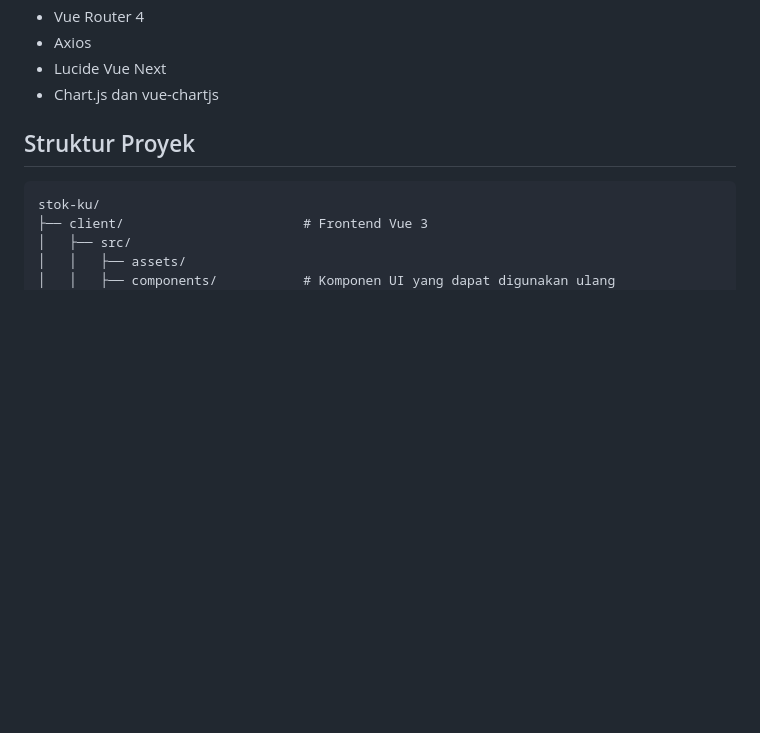
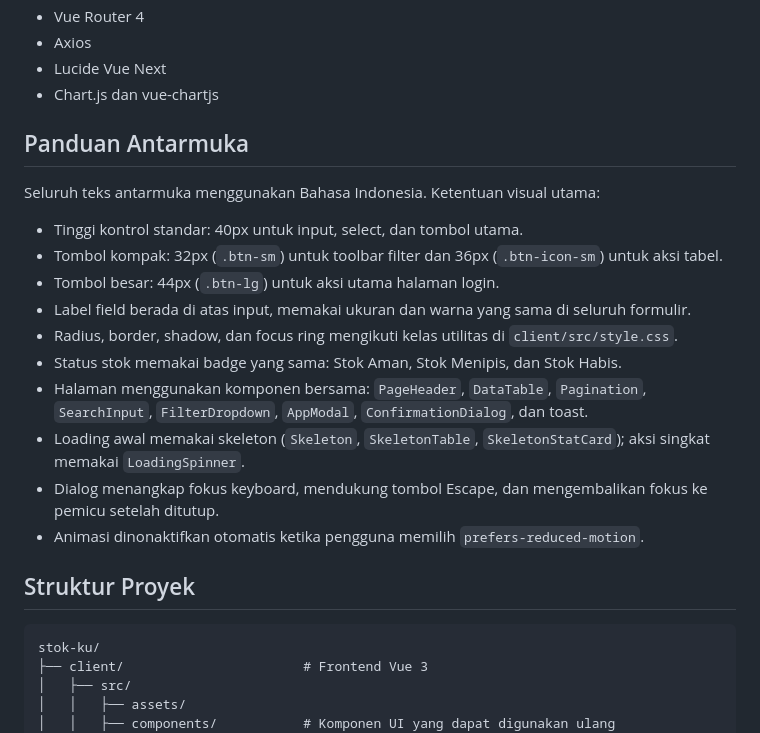
Before and after one commit to hikoo17/stok-ku, a Markdown page: README.md, the part around the change. Drawn GitHub-style; blank space fills up the shorter version.

Commit message:
docs: menambahkan panduan antarmuka aplikasi

```diff
--- a/README.md
+++ b/README.md
@@ -35,6 +35,21 @@ Backend Laravel menyediakan REST API dan frontend Vue 3 berjalan sebagai aplikas
 - Axios
 - Lucide Vue Next
 - Chart.js dan vue-chartjs
+
+## Panduan Antarmuka
+
+Seluruh teks antarmuka menggunakan Bahasa Indonesia. Ketentuan visual utama:
+
+- Tinggi kontrol standar: 40px untuk input, select, dan tombol utama.
+- Tombol kompak: 32px (`.btn-sm`) untuk toolbar filter dan 36px (`.btn-icon-sm`) untuk aksi tabel.
+- Tombol besar: 44px (`.btn-lg`) untuk aksi utama halaman login.
+- Label field berada di atas input, memakai ukuran dan warna yang sama di seluruh formulir.
+- Radius, border, shadow, dan focus ring mengikuti kelas utilitas di `client/src/style.css`.
+- Status stok memakai badge yang sama: Stok Aman, Stok Menipis, dan Stok Habis.
+- Halaman menggunakan komponen bersama: `PageHeader`, `DataTable`, `Pagination`, `SearchInput`, `FilterDropdown`, `AppModal`, `ConfirmationDialog`, dan toast.
+- Loading awal memakai skeleton (`Skeleton`, `SkeletonTable`, `SkeletonStatCard`); aksi singkat memakai `LoadingSpinner`.
+- Dialog menangkap fokus keyboard, mendukung tombol Escape, dan mengembalikan fokus ke pemicu setelah ditutup.
+- Animasi dinonaktifkan otomatis ketika pengguna memilih `prefers-reduced-motion`.
 
 ## Struktur Proyek
 
```
